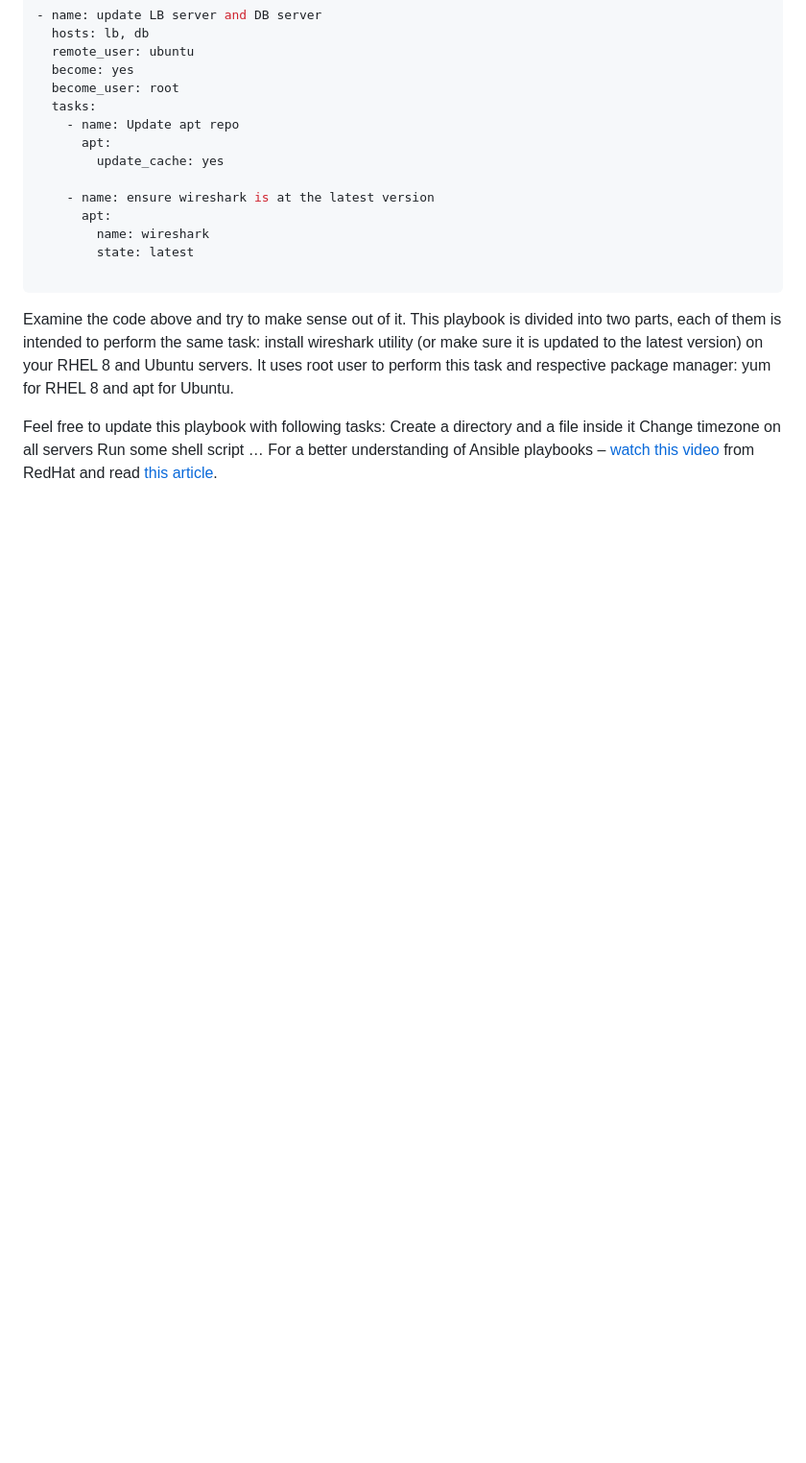
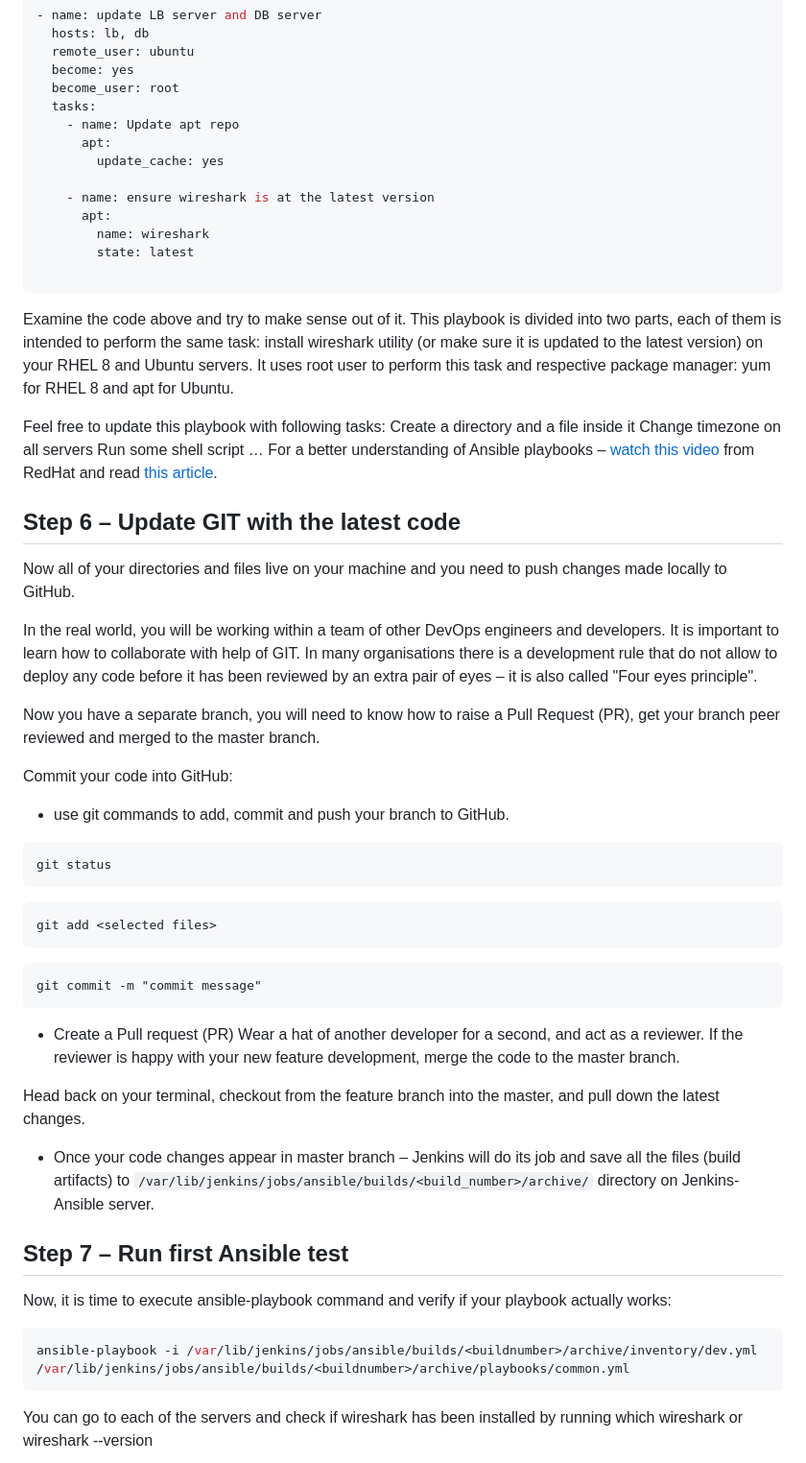
Before and after one commit to TobiOlajumoke/DevOps-Projects, a Markdown page: Project_11/README.md, the part around the change printed below. Shown: that part at 96% size. Rendered like a GitHub page; blank space fills up the shorter version.

Commit message:
Completed Project 11
Signed-off-by: Tobi <olajumoketobi01@gmail.com>

````diff
--- a/Project_11/README.md
+++ b/Project_11/README.md
@@ -184,3 +184,43 @@ Change timezone on all servers
 Run some shell script
 …
 For a better understanding of Ansible playbooks – [watch this video](https://youtu.be/ZAdJ7CdN7DY) from RedHat and read [this article](https://www.redhat.com/en/topics/automation/what-is-an-ansible-playbook).
+
+## Step 6 – Update GIT with the latest code
+Now all of your directories and files live on your machine and you need to push changes made locally to GitHub.
+
+In the real world, you will be working within a team of other DevOps engineers and developers. It is important to learn how to collaborate with help of GIT. In many organisations there is a development rule that do not allow to deploy any code before it has been reviewed by an extra pair of eyes – it is also called "Four eyes principle".
+
+Now you have a separate branch, you will need to know how to raise a Pull Request (PR), get your branch peer reviewed and merged to the master branch.
+
+Commit your code into GitHub:
+
+
+- use git commands to add, commit and push your branch to GitHub.
+```
+git status
+```
+```
+git add <selected files>
+```
+```
+git commit -m "commit message"
+```
+- Create a Pull request (PR)
+Wear a hat of another developer for a second, and act as a reviewer.
+If the reviewer is happy with your new feature development, merge the code to the master branch.
+
+Head back on your terminal, checkout from the feature branch into the master, and pull down the latest changes.
+
+- Once your code changes appear in master branch – Jenkins will do its job and save all the files (build artifacts) to `/var/lib/jenkins/jobs/ansible/builds/<build_number>/archive/` directory on Jenkins-Ansible server.
+
+
+## Step 7 – Run first Ansible test
+Now, it is time to execute ansible-playbook command and verify if your playbook actually works:
+
+```sh
+ansible-playbook -i /var/lib/jenkins/jobs/ansible/builds/<buildnumber>/archive/inventory/dev.yml  /var/lib/jenkins/jobs/ansible/builds/<buildnumber>/archive/playbooks/common.yml
+```
+
+
+You can go to each of the servers and check if wireshark has been installed by running which wireshark or wireshark --version
+
````
Also changed, not shown: other parts of Project_11/README.md (+6 -0 lines), Project_11/Images/ansible -playbook.png (added).
